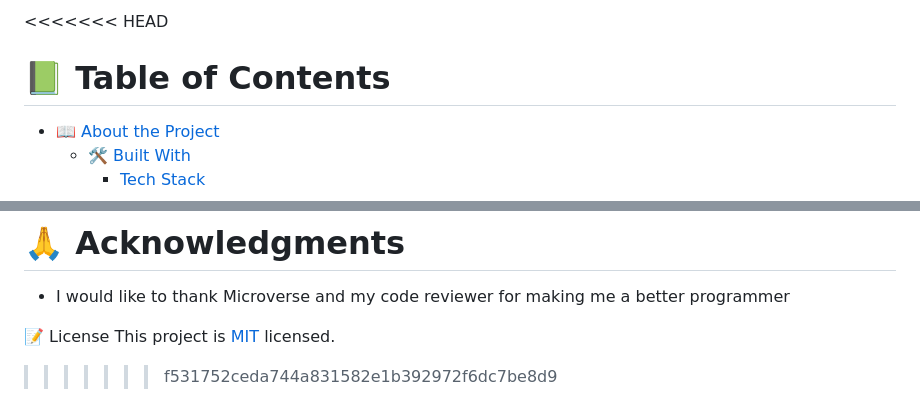
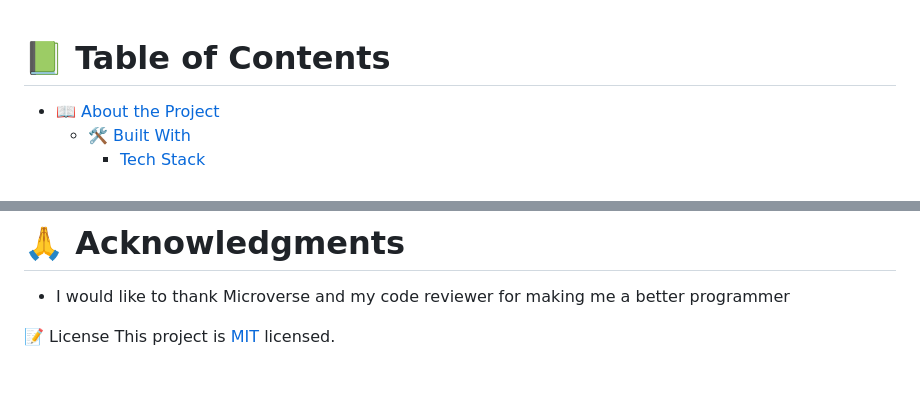
Before and after one commit to Adesina-Abiodun/Microverse-Portfolio-Project, a Markdown page: README.md, 2 parts joined by grey strips. GitHub-like rendering; blank space fills up the shorter version.

```diff
--- a/README.md
+++ b/README.md
@@ -1,4 +1,4 @@
-<<<<<<< HEAD
+
 # 📗 Table of Contents
 
 - [📖 About the Project](#about-project)
@@ -281,4 +281,3 @@ Contributions, issues, and feature requests are welcome!
 
 📝 License
 This project is [MIT](./LICENSE) licensed.
->>>>>>> f531752ceda744a831582e1b392972f6dc7be8d9
```
Also changed, not shown: other parts of README.md (+1 -1 lines).
